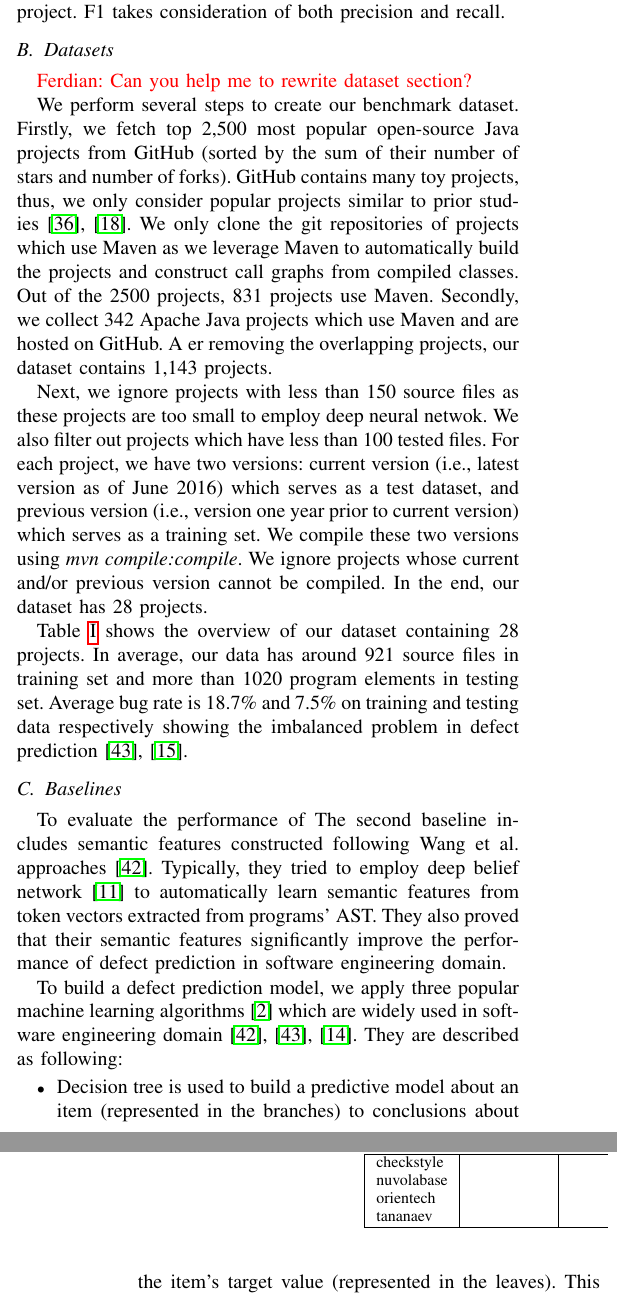
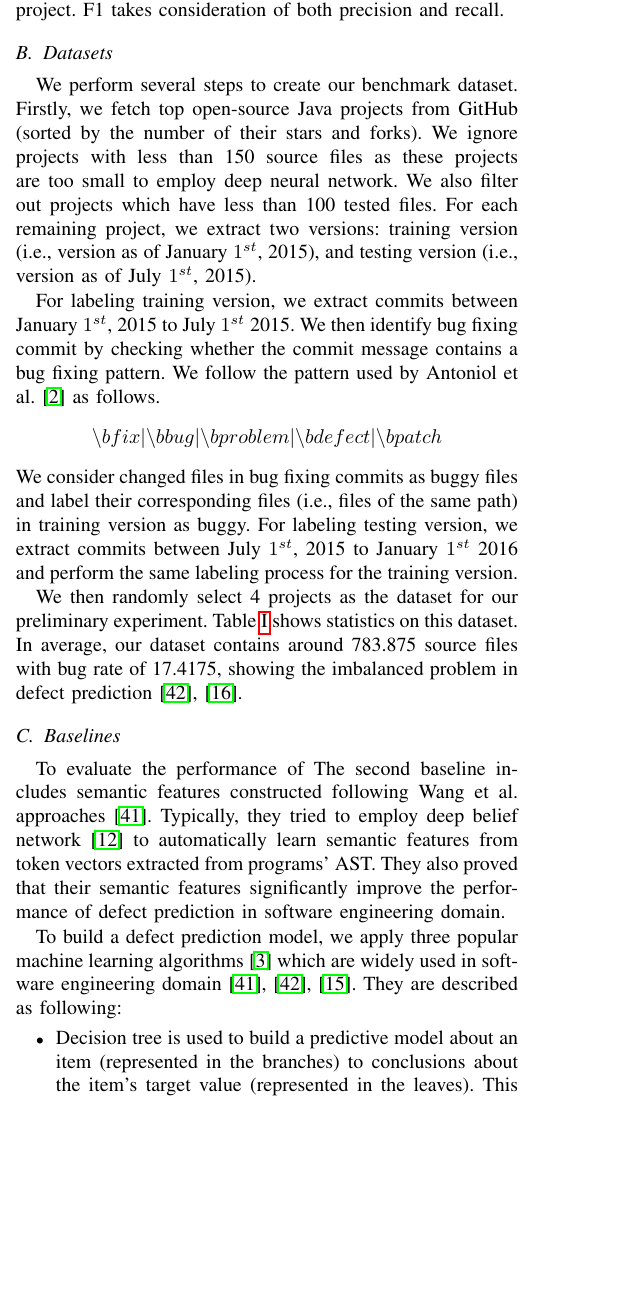
Before and after one commit to hvdthong/DEFECT_PREDICTION, a LaTeX paper (Draft/ASE_2017/main.tex, which reads Draft/ASE_2017/datasets.tex): two parts of the columns of pages 3 and 4 of 7 before the commit and part of one column of page 3 of 7 after it, the two joined at a grey line, cut so that both start at the same text, the shorter picture padded with empty space. Compiled offline with pdfLaTeX; a missing font is replaced by an installed copy or a similar font; a LaTeX package or settings file that is missing is left out.

Commit message:
update dataset section

```diff
--- a/Draft/ASE_2017/datasets.tex
+++ b/Draft/ASE_2017/datasets.tex
@@ -2,12 +2,8 @@
 \begin{table*}[t!]
 	\centering
 	\caption{Description of four popular software projects.}
-	\begin{tabular}{|l|r|r|c|c|}
+	\begin{tabular}{|l|l|r|c|c|}
 		\hline
-		Project & \multicolumn{1}{l|}{Description} & \multicolumn{1}{l|}{Release Date } & \multicolumn{1}{l|}{Avg File} & \multicolumn{1}{l|}{Avg Bug (\%)} \\
+		Project & \multicolumn{1}{l|}{Description}  & \multicolumn{1}{l|}{Avg File} & \multicolumn{1}{l|}{Avg Bug (\%)} \\
 		\hline
 		\hline
-		checkstyle &       &       & 433.5 & 30.9 \\
-		nuvolabase &       &       & 1292.5 & 12.3 \\
-		orientech &       &       & 1194.5 & 9.17 \\
-		tananaev &       &       & 215   & 17.3 \\
@@ -16,13 +16,20 @@
 	\label{tab:data}%
 \end{table*}%
 
+We perform several steps to create our benchmark dataset. Firstly, we fetch top open-source Java projects from GitHub (sorted by the number of their stars and forks). We ignore projects with less than 150 source files as these projects are too small to employ deep neural network. We also filter out projects which have less than 100 tested files. For each remaining project, we extract two versions: training version (i.e., version as of January $1^{st}$, 2015), and testing version (i.e., version as of July $1^{st}$, 2015).
 
-\textcolor{red}{Ferdian: Can you help me to rewrite dataset section?}
+For labeling training version, we extract commits between January $1^{st}$, 2015 to July $1^{st}$ 2015. We then identify bug fixing commit by checking whether the commit message contains a bug fixing pattern. We follow the pattern used by Antoniol et al.~\cite{antoniol2008bug} as follows.
+\[
+\backslash bfix|\backslash bbug|\backslash bproblem|\backslash bdefect|\backslash bpatch
+\]
+We consider changed files in bug fixing commits as buggy files and label their corresponding files (i.e., files of the same path) in training version as buggy. For labeling testing version, we extract commits between July $1^{st}$, 2015 to January $1^{st}$ 2016 and perform the same labeling process for the training version.
 
-We perform several steps to create our benchmark dataset. Firstly, we fetch top 2,500 most popular open-source Java projects from GitHub (sorted by the sum of their number of stars and number of forks). GitHub contains many toy projects, thus, we only consider popular projects similar to prior studies~\cite{ray2014large, kochhar2016large}. We only clone the git repositories of projects which use Maven as we leverage Maven to automatically build the projects and construct call graphs from compiled classes. Out of the 2500 projects, 831 projects use Maven. Secondly, we collect 342 Apache Java projects which use Maven and are hosted on GitHub. A er removing the overlapping projects, our dataset contains 1,143 projects.
+We then randomly select 4 projects as the dataset for our preliminary experiment. Table~\ref{tab:data} shows statistics on this dataset. In average, our dataset contains around 783.875 source files with bug rate of 17.4175, showing the imbalanced problem in defect prediction~\cite{wang2013using, khoshgoftaar2010attribute}.
 
-Next, we ignore projects with less than 150 source files as these projects are too small to employ deep neural netwok. We also  filter out projects which have less than 100 tested files. For each project, we have two versions: current version (i.e., latest version as of June 2016) which serves as a test dataset, and previous version (i.e., version one year prior to current version) which serves as a training set. We compile these two versions using \textit{mvn compile:compile}. We ignore projects whose current and/or previous version cannot be compiled. In the end, our dataset has 28 projects.
+%We perform several steps to create our benchmark dataset. Firstly, we fetch top 2,500 most popular open-source Java projects from GitHub (sorted by the sum of their number of stars and number of forks). GitHub contains many toy projects, thus, we only consider popular projects similar to prior studies~\cite{ray2014large, kochhar2016large}. We only clone the git repositories of projects which use Maven as we leverage Maven to automatically build the projects and construct call graphs from compiled classes. Out of the 2500 projects, 831 projects use Maven. Secondly, we collect 342 Apache Java projects which use Maven and are hosted on GitHub. A er removing the overlapping projects, our dataset contains 1,143 projects.
 
-Table~\ref{tab:data} shows the overview of our dataset containing 28 projects. In average, our data has around 921 source files in training set and more than 1020 program elements in testing set. Average bug rate is 18.7\% and 7.5\% on training and testing data respectively showing the imbalanced problem in defect prediction~\cite{wang2013using, khoshgoftaar2010attribute}.
+%Next, we ignore projects with less than 150 source files as these projects are too small to employ deep neural netwok. We also  filter out projects which have less than 100 tested files. For each project, we have two versions: current version (i.e., latest version as of June 2016) which serves as a test dataset, and previous version (i.e., version one year prior to current version) which serves as a training set. We compile these two versions using \textit{mvn compile:compile}. We ignore projects whose current and/or previous version cannot be compiled. In the end, our dataset has 28 projects.
+
+%Table~\ref{tab:data} shows the overview of our dataset containing 28 projects. In average, our data has around 921 source files in training set and more than 1020 program elements in testing set. Average bug rate is 18.7\% and 7.5\% on training and testing data respectively showing the imbalanced problem in defect prediction~\cite{wang2013using, khoshgoftaar2010attribute}.
 
 %having a total of 46 million SLOC, 83 thousand source code  les, 0.9 million methods, 280 thousand commits and over 45 thousand test  les contributed by more than 5 thousand developers spanning over period of 15 years, i.e., 2001-2016. Our dataset con- tains popular projects such as Apache Commons IO [4], which is a library of utilities for IO functionalities and Joda-Time [31], which is date and time library for Java.
```
Also changed, not shown: Draft/ASE_2017/sigproc.bib (+9 -0 lines), Draft/ASE_2017/sig-alternate-sample.bbl (deleted), Draft/ASE_2017/sig-alternate-sample.pdf (deleted), Draft/ASE_2017/datasets.tex (4 more changed lines), 3 other files.
